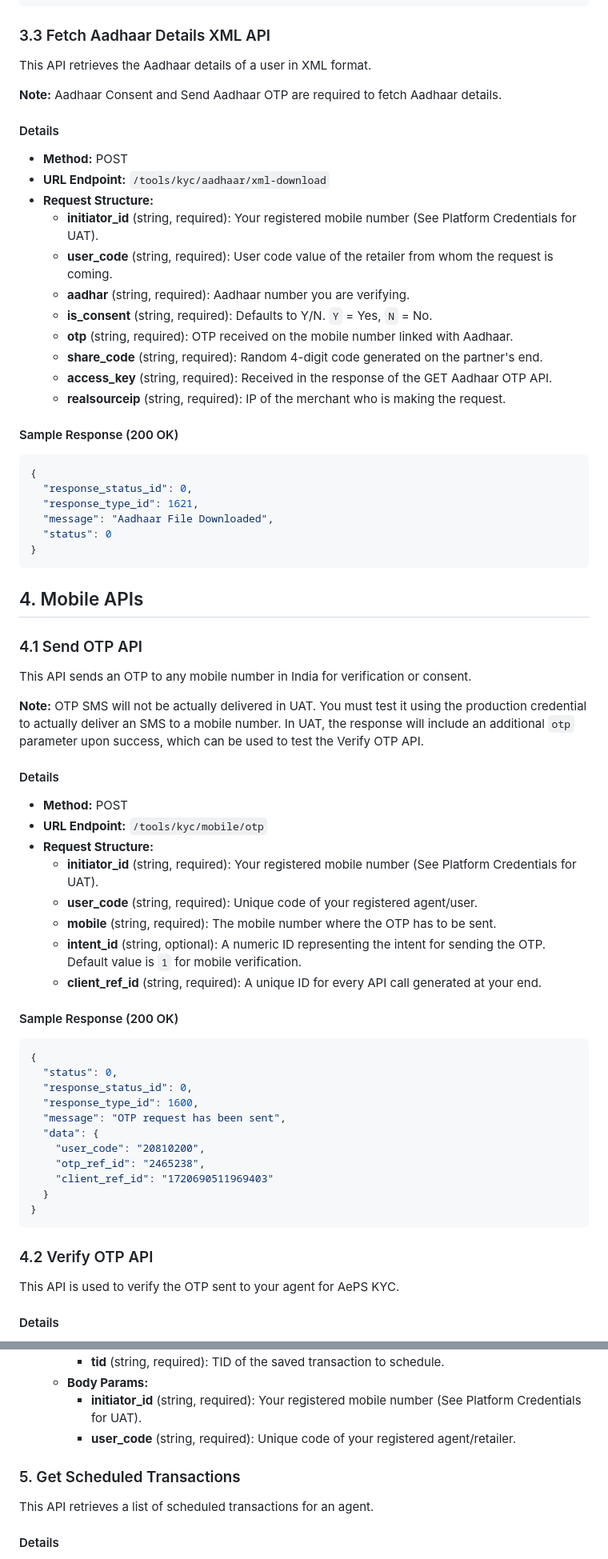
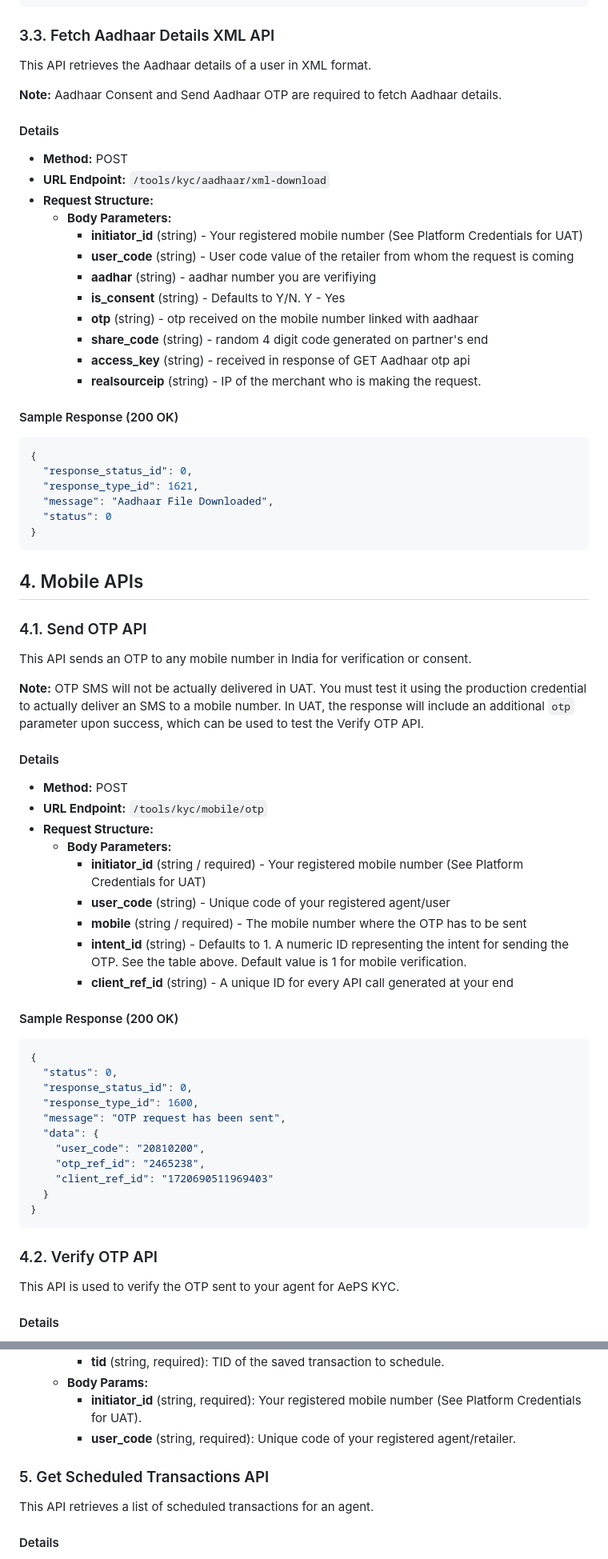
Before and after one commit to ekoindia/openapi-spec, a Markdown page: markdown/README.md, 2 parts joined by grey strips. Shown at 80% size. GitHub-like rendering.

````diff
--- a/markdown/README.md
+++ b/markdown/README.md
@@ -1617,7 +1628,8 @@ This API sends an OTP from UIDAI to the user's mobile number linked to their Aad
   "status": 0
 }
 ```
-### 3.3 Fetch Aadhaar Details XML API
+
+### 3.3. Fetch Aadhaar Details XML API
 This API retrieves the Aadhaar details of a user in XML format.
 
 **Note:** Aadhaar Consent and Send Aadhaar OTP are required to fetch Aadhaar details.
@@ -1626,14 +1638,15 @@ This API retrieves the Aadhaar details of a user in XML format.
 - **Method:** POST
 - **URL Endpoint:** `/tools/kyc/aadhaar/xml-download`
 - **Request Structure:**
-  - **initiator_id** (string, required): Your registered mobile number (See Platform Credentials for UAT).
-  - **user_code** (string, required): User code value of the retailer from whom the request is coming.
-  - **aadhar** (string, required): Aadhaar number you are verifying.
-  - **is_consent** (string, required): Defaults to Y/N. `Y` = Yes, `N` = No.
-  - **otp** (string, required): OTP received on the mobile number linked with Aadhaar.
-  - **share_code** (string, required): Random 4-digit code generated on the partner's end.
-  - **access_key** (string, required): Received in the response of the GET Aadhaar OTP API.
-  - **realsourceip** (string, required): IP of the merchant who is making the request.
+  - **Body Parameters:**
+    - **initiator_id** (string) - Your registered mobile number (See Platform Credentials for UAT)
+    - **user_code** (string) - User code value of the retailer from whom the request is coming
+    - **aadhar** (string) - aadhar number you are verifiying
+    - **is_consent** (string) - Defaults to Y/N. Y - Yes
+    - **otp** (string) - otp received on the mobile number linked with aadhaar
+    - **share_code** (string) - random 4 digit code generated on partner's end
+    - **access_key** (string) - received in response of GET Aadhaar otp api
+    - **realsourceip** (string) - IP of the merchant who is making the request.
 
 
 #### Sample Response (200 OK)
@@ -1648,7 +1661,7 @@ This API retrieves the Aadhaar details of a user in XML format.
 
 ## 4. Mobile APIs
 
-### 4.1 Send OTP API
+### 4.1. Send OTP API
 This API sends an OTP to any mobile number in India for verification or consent.
 
 **Note:** OTP SMS will not be actually delivered in UAT. You must test it using the production credential to actually deliver an SMS to a mobile number. In UAT, the response will include an additional `otp` parameter upon success, which can be used to test the Verify OTP API.
@@ -1657,11 +1670,12 @@ This API sends an OTP to any mobile number in India for verification or consent.
 - **Method:** POST
 - **URL Endpoint:** `/tools/kyc/mobile/otp`
 - **Request Structure:**
-  - **initiator_id** (string, required): Your registered mobile number (See Platform Credentials for UAT).
-  - **user_code** (string, required): Unique code of your registered agent/user.
-  - **mobile** (string, required): The mobile number where the OTP has to be sent.
-  - **intent_id** (string, optional): A numeric ID representing the intent for sending the OTP. Default value is `1` for mobile verification.
-  - **client_ref_id** (string, required): A unique ID for every API call generated at your end.
+  - **Body Parameters:**
+    - **initiator_id** (string / required) - Your registered mobile number (See Platform Credentials for UAT)
+    - **user_code** (string) - Unique code of your registered agent/user
+    - **mobile** (string / required) - The mobile number where the OTP has to be sent
+    - **intent_id** (string) - Defaults to 1. A numeric ID representing the intent for sending the OTP. See the table above. Default value is 1 for mobile verification.
+    - **client_ref_id** (string) - A unique ID for every API call generated at your end
 
 
 #### Sample Response (200 OK)
@@ -1679,7 +1693,7 @@ This API sends an OTP to any mobile number in India for verification or consent.
 }
 ```
 
-### 4.2 Verify OTP API
+### 4.2. Verify OTP API
 This API is used to verify the OTP sent to your agent for AePS KYC.
 
 #### Details
@@ -2735,7 +2783,8 @@ This API schedules a saved transaction to automatically commit at a later time,
     - **initiator_id** (string, required): Your registered mobile number (See Platform Credentials for UAT).
     - **user_code** (string, required): Unique code of your registered agent/retailer.
 
-### 5. Get Scheduled Transactions
+
+### 5. Get Scheduled Transactions API
 This API retrieves a list of scheduled transactions for an agent.
 
 #### Details
````
Also changed, not shown: other parts of markdown/README.md (+366 -321 lines).
